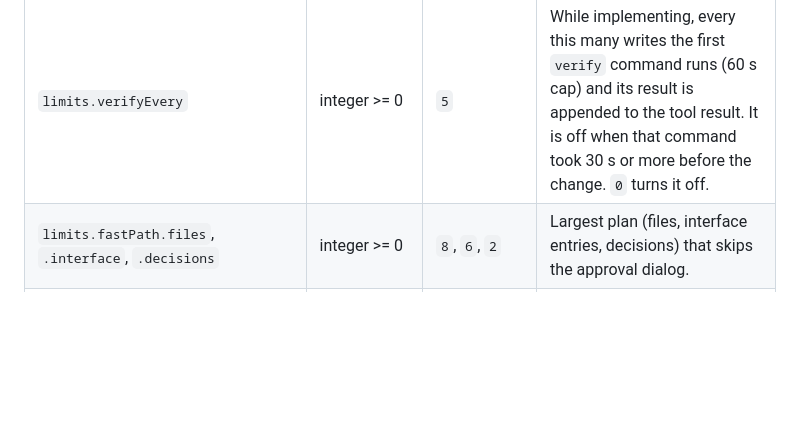
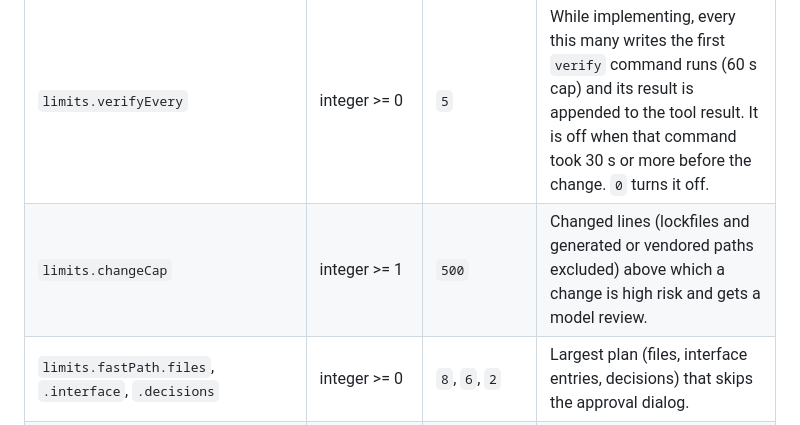
Before and after one commit to OnishellT/pi-improved, a Markdown page: README.md, the part around the change. Drawn GitHub-style; blank space fills up the shorter version.

```diff
--- a/README.md
+++ b/README.md
@@ -88,6 +88,7 @@ Every key the code reads. Setup and `/models` write most of them; the rest you e
 | `limits.planChecks` | integer >= 0 | `1` | Paid plan checks per task. `0` turns them off. |
 | `limits.retroEvery` | integer >= 0 | `5` | A retro every this many finished tasks. `0` turns it off. |
 | `limits.verifyEvery` | integer >= 0 | `5` | While implementing, every this many writes the first `verify` command runs (60 s cap) and its result is appended to the tool result. It is off when that command took 30 s or more before the change. `0` turns it off. |
+| `limits.changeCap` | integer >= 1 | `500` | Changed lines (lockfiles and generated or vendored paths excluded) above which a change is high risk and gets a model review. |
 | `limits.fastPath.files`, `.interface`, `.decisions` | integer >= 0 | `8`, `6`, `2` | Largest plan (files, interface entries, decisions) that skips the approval dialog. |
 | `computer` | `{ browser?, desktop? }` | off | Set by `/computer` ([docs/COMPUTER.md](docs/COMPUTER.md)). Global file only: a repo cannot choose what the agent drives. |
 | `subagentPanes` | `tern` | tmux only | `tern` opens subagent panes in Tern too. Global file only. |
```
Also changed, not shown: docs/WORKFLOW.md (+2 -0 lines).
